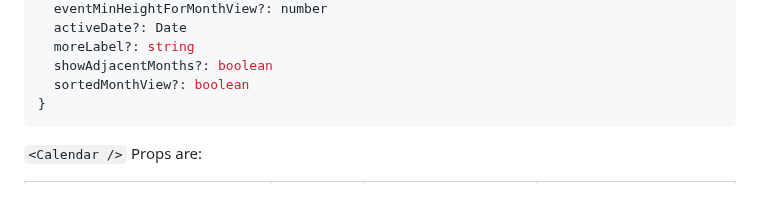
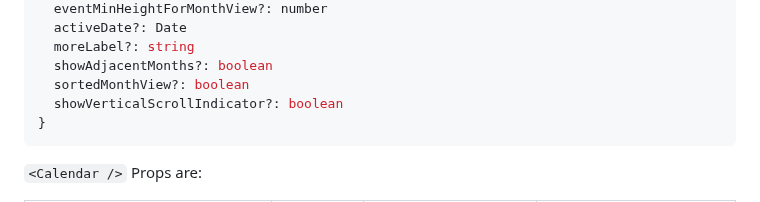
Before and after one commit to acro5piano/react-native-big-calendar, a Markdown page: README.md, the part around the change. Drawn GitHub-style.

````diff
--- a/README.md
+++ b/README.md
@@ -127,6 +127,7 @@ export interface CalendarProps<T extends ICalendarEventBase> {
   moreLabel?: string
   showAdjacentMonths?: boolean
   sortedMonthView?: boolean
+  showVerticalScrollIndicator?: boolean
 }
 ```
 
````
